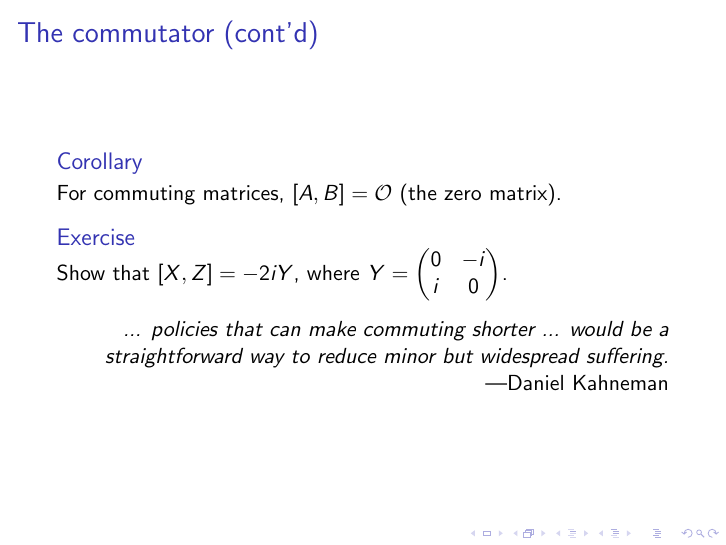
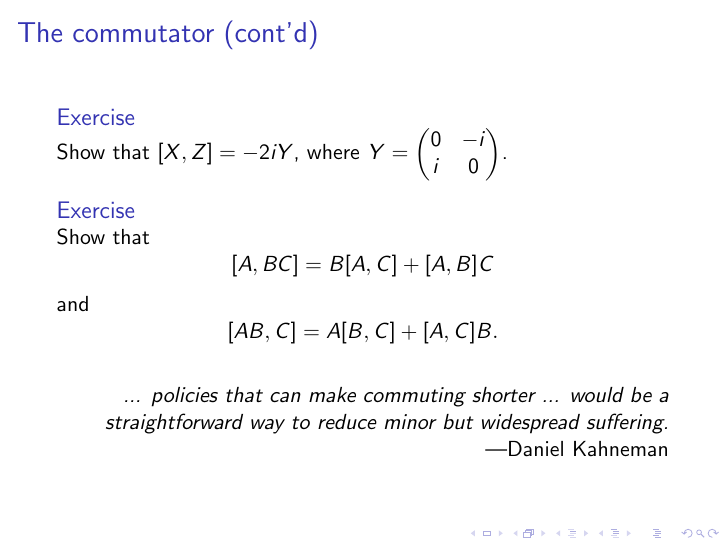
Before and after one commit to smburdick/linear-algebra-slides, LaTeX slides (Linear_algebra.tex): page 26 of 61. Compiled offline with pdfLaTeX.

Commit message:
Add commutator exercises

```diff
--- a/Linear_algebra.tex
+++ b/Linear_algebra.tex
@@ -430,11 +433,12 @@ For quantum operators $A$ and $B$, $(AB)\ket\psi$ means ``apply $B$ first, then
-\begin{block}{Corollary}
-    For commuting matrices, $[A,B]=\O$ (the zero matrix).
-\end{block}
 
 \begin{block}{Exercise}
 Show that $[X,Z] = -2iY$, where $Y=\begin{pmatrix}
     0 & -i \\ i & 0
 \end{pmatrix}$.
+\end{block}
+
+\begin{block}{Exercise}
+Show that $$[A,BC] = B[A,C] + [A, B]C$$ and $$[AB, C]=A[B,C]+[A,C]B.$$
 \end{block}
 
 \begin{flushright}
```
Also changed, not shown: Linear_algebra.tex (5 more changed lines).
